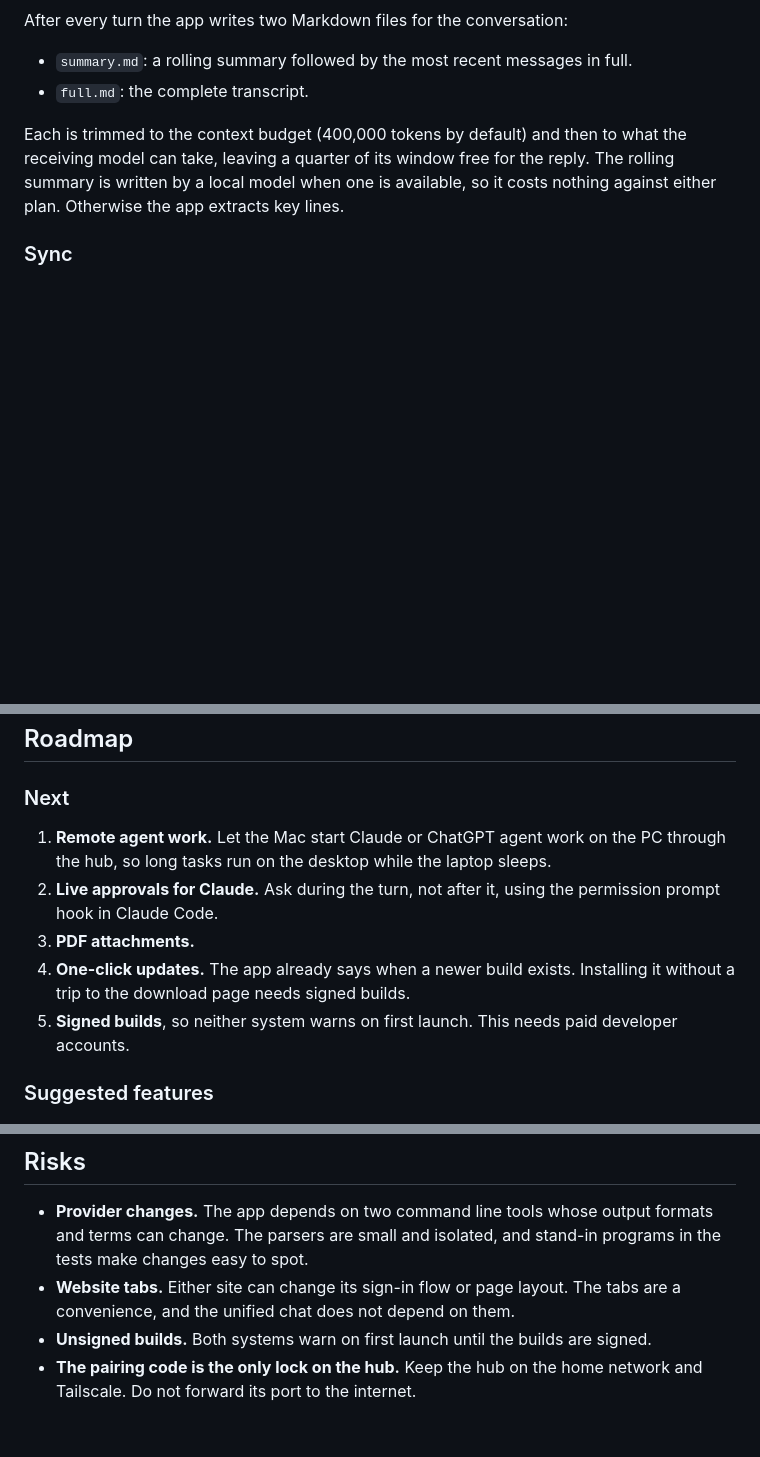
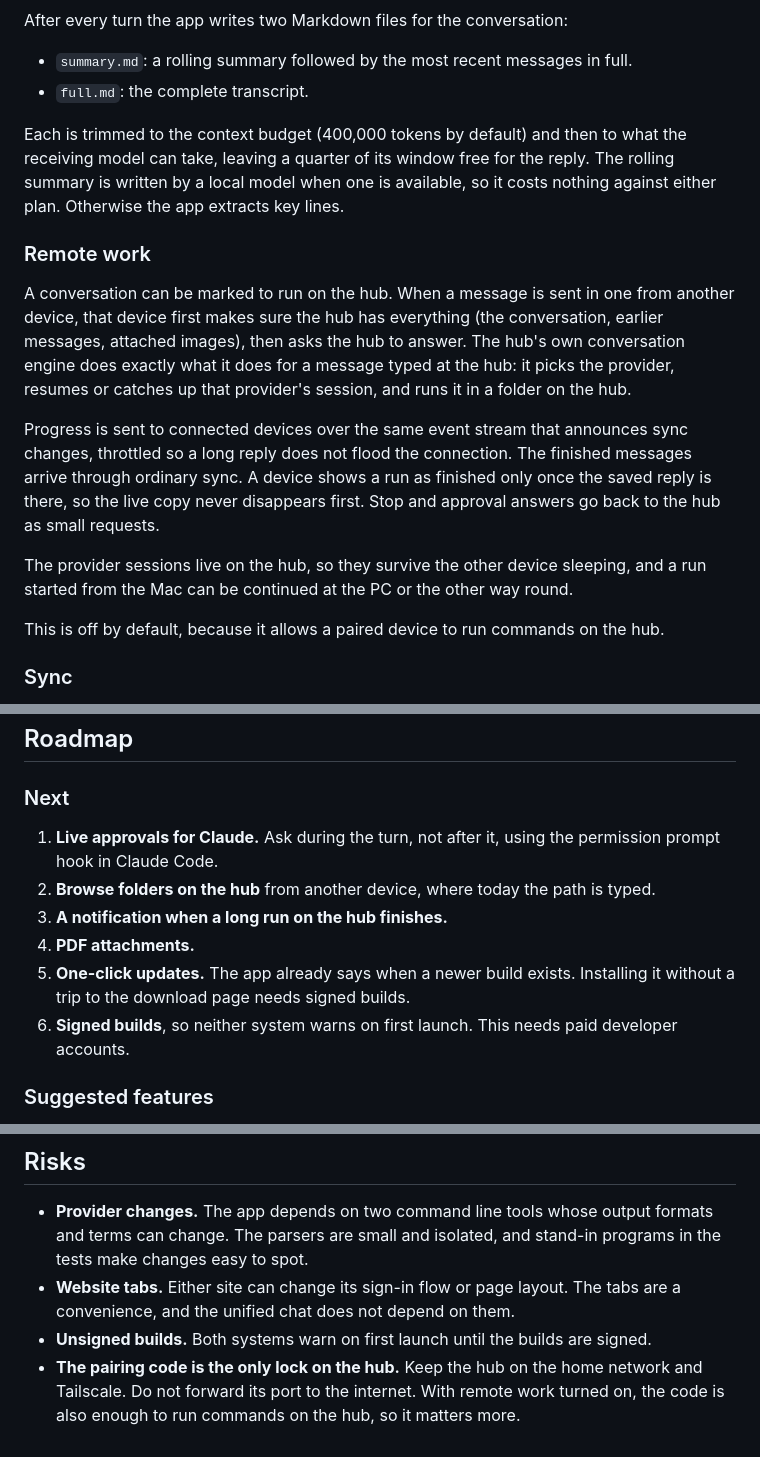
Before and after one commit to Doggo252/chaudecal-ai, a Markdown page: docs/PLAN.md, 3 parts joined by grey strips. Drawn GitHub-style; blank space fills up the shorter version.

```diff
--- a/docs/PLAN.md
+++ b/docs/PLAN.md
@@ -80,6 +80,16 @@ After every turn the app writes two Markdown files for the conversation:
 
 Each is trimmed to the context budget (400,000 tokens by default) and then to what the receiving model can take, leaving a quarter of its window free for the reply. The rolling summary is written by a local model when one is available, so it costs nothing against either plan. Otherwise the app extracts key lines.
 
+### Remote work
+
+A conversation can be marked to run on the hub. When a message is sent in one from another device, that device first makes sure the hub has everything (the conversation, earlier messages, attached images), then asks the hub to answer. The hub's own conversation engine does exactly what it does for a message typed at the hub: it picks the provider, resumes or catches up that provider's session, and runs it in a folder on the hub.
+
+Progress is sent to connected devices over the same event stream that announces sync changes, throttled so a long reply does not flood the connection. The finished messages arrive through ordinary sync. A device shows a run as finished only once the saved reply is there, so the live copy never disappears first. Stop and approval answers go back to the hub as small requests.
+
+The provider sessions live on the hub, so they survive the other device sleeping, and a run started from the Mac can be continued at the PC or the other way round.
+
+This is off by default, because it allows a paired device to run commands on the hub.
+
 ### Sync
 
 Every conversation, message, memory note and saved prompt is a small record with an id, a last-changed time and the device that changed it. The newest change to a record wins. Because each message is its own record, two machines adding messages to the same conversation merge cleanly.
@@ -142,11 +153,12 @@ An image is stored as its own record, so it syncs like a message does. Sync batc
 
 ### Next
 
-1. **Remote agent work.** Let the Mac start Claude or ChatGPT agent work on the PC through the hub, so long tasks run on the desktop while the laptop sleeps.
-2. **Live approvals for Claude.** Ask during the turn, not after it, using the permission prompt hook in Claude Code.
-3. **PDF attachments.**
-4. **One-click updates.** The app already says when a newer build exists. Installing it without a trip to the download page needs signed builds.
-5. **Signed builds**, so neither system warns on first launch. This needs paid developer accounts.
+1. **Live approvals for Claude.** Ask during the turn, not after it, using the permission prompt hook in Claude Code.
+2. **Browse folders on the hub** from another device, where today the path is typed.
+3. **A notification when a long run on the hub finishes.**
+4. **PDF attachments.**
+5. **One-click updates.** The app already says when a newer build exists. Installing it without a trip to the download page needs signed builds.
+6. **Signed builds**, so neither system warns on first launch. This needs paid developer accounts.
 
 ### Suggested features
 
@@ -167,4 +179,4 @@ An image is stored as its own record, so it syncs like a message does. Sync batc
 - **Provider changes.** The app depends on two command line tools whose output formats and terms can change. The parsers are small and isolated, and stand-in programs in the tests make changes easy to spot.
 - **Website tabs.** Either site can change its sign-in flow or page layout. The tabs are a convenience, and the unified chat does not depend on them.
 - **Unsigned builds.** Both systems warn on first launch until the builds are signed.
-- **The pairing code is the only lock on the hub.** Keep the hub on the home network and Tailscale. Do not forward its port to the internet.
+- **The pairing code is the only lock on the hub.** Keep the hub on the home network and Tailscale. Do not forward its port to the internet. With remote work turned on, the code is also enough to run commands on the hub, so it matters more.
```
Also changed, not shown: other parts of docs/PLAN.md (+1 -0 lines), README.md (+20 -2 lines), docs/screenshots/remote.png (added), 16 other files.
